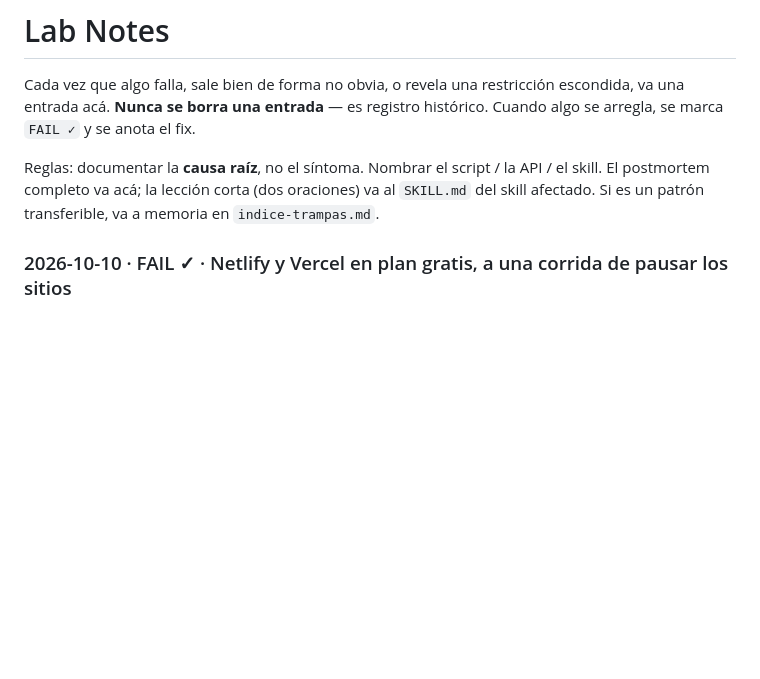
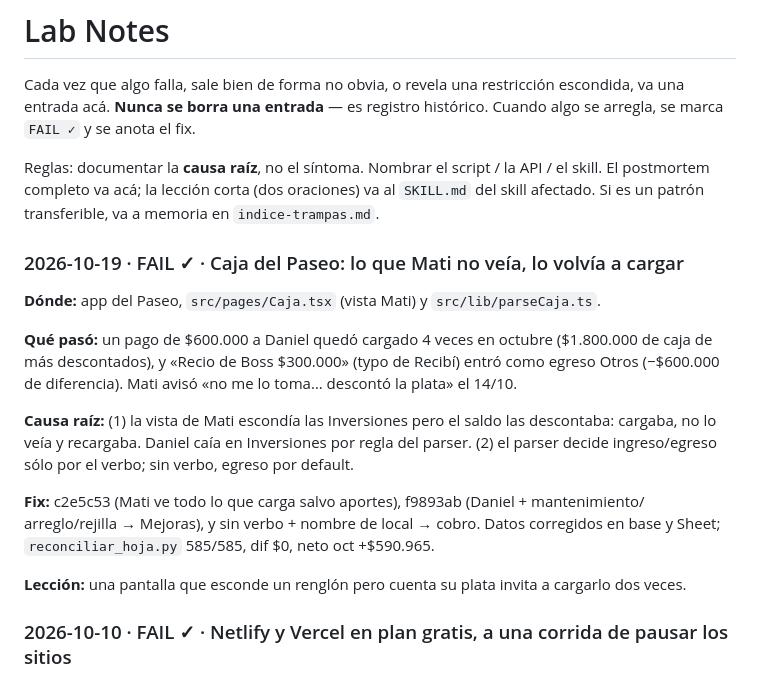
Before and after one commit to facue1900-byte/facu-os, a Markdown page: LAB_NOTES.md, the part around the change. Drawn GitHub-style; blank space fills up the shorter version.

Commit message:
Lab note: Paseo cash screen hid Inversiones from Mati, so he loaded them again
Co-Authored-By: Claude Opus 5.5 (1M context) <noreply@anthropic.com>
Claude-Session: https://claude.ai/code/session_01YNf53mbxGfjC7Jhw8MV12C

```diff
--- a/LAB_NOTES.md
+++ b/LAB_NOTES.md
@@ -7,6 +7,24 @@ arregla, se marca `FAIL ✓` y se anota el fix.
 Reglas: documentar la **causa raíz**, no el síntoma. Nombrar el script / la API / el skill.
 El postmortem completo va acá; la lección corta (dos oraciones) va al `SKILL.md` del skill
 afectado. Si es un patrón transferible, va a memoria en `indice-trampas.md`.
+
+### 2026-10-19 · FAIL ✓ · Caja del Paseo: lo que Mati no veía, lo volvía a cargar
+
+**Dónde:** app del Paseo, `src/pages/Caja.tsx` (vista Mati) y `src/lib/parseCaja.ts`.
+
+**Qué pasó:** un pago de $600.000 a Daniel quedó cargado 4 veces en octubre ($1.800.000 de
+caja de más descontados), y «Recio de Boss $300.000» (typo de Recibí) entró como egreso
+Otros (−$600.000 de diferencia). Mati avisó «no me lo toma… descontó la plata» el 14/10.
+
+**Causa raíz:** (1) la vista de Mati escondía las Inversiones pero el saldo las descontaba:
+cargaba, no lo veía y recargaba. Daniel caía en Inversiones por regla del parser. (2) el
+parser decide ingreso/egreso sólo por el verbo; sin verbo, egreso por default.
+
+**Fix:** c2e5c53 (Mati ve todo lo que carga salvo aportes), f9893ab (Daniel + mantenimiento/
+arreglo/rejilla → Mejoras), y sin verbo + nombre de local → cobro. Datos corregidos en base y
+Sheet; `reconciliar_hoja.py` 585/585, dif $0, neto oct +$590.965.
+
+**Lección:** una pantalla que esconde un renglón pero cuenta su plata invita a cargarlo dos veces.
 
 ### 2026-10-10 · FAIL ✓ · Netlify y Vercel en plan gratis, a una corrida de pausar los sitios
 
```
